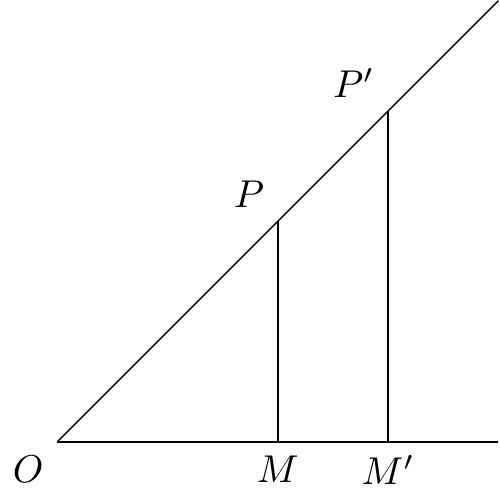
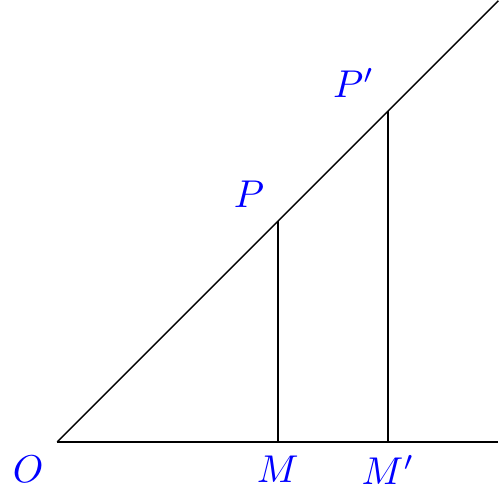
Before and after one commit to sideria/An-Angle-in-Trigonometry, a LaTeX figure (source/_static/images/2_1_ratios.tex): the whole page. Compiled offline with XeLaTeX.

Commit message:
working on chapter of trigonometrical ratios

```diff
--- a/source/_static/images/2_1_ratios.tex
+++ b/source/_static/images/2_1_ratios.tex
@@ -10,10 +10,10 @@
 \draw (0, 0) -- (4, 4);
 \draw (2, 2) -- (2, 0);
 \draw (3, 3) -- (3, 0);
-\draw (0,0) node[anchor=north east] {$O$};
-\draw (2,0) node[anchor=north] {$M$};
-\draw (3,0) node[anchor=north] {$M'$};
-\draw (2,2) node[anchor=south east] {$P$};
-\draw (3,3) node[anchor=south east] {$P'$};
+\draw [blue] (0,0) node[anchor=north east] {$O$};
+\draw [blue] (2,0) node[anchor=north] {$M$};
+\draw [blue] (3,0) node[anchor=north] {$M'$};
+\draw [blue] (2,2) node[anchor=south east] {$P$};
+\draw [blue] (3,3) node[anchor=south east] {$P'$};
 \end{tikzpicture}
 \end{document}
```
Also changed, not shown: source/_static/images/2_1_ratios.pdf, source/_static/images/2_1_ratios.png, 2 other files.
